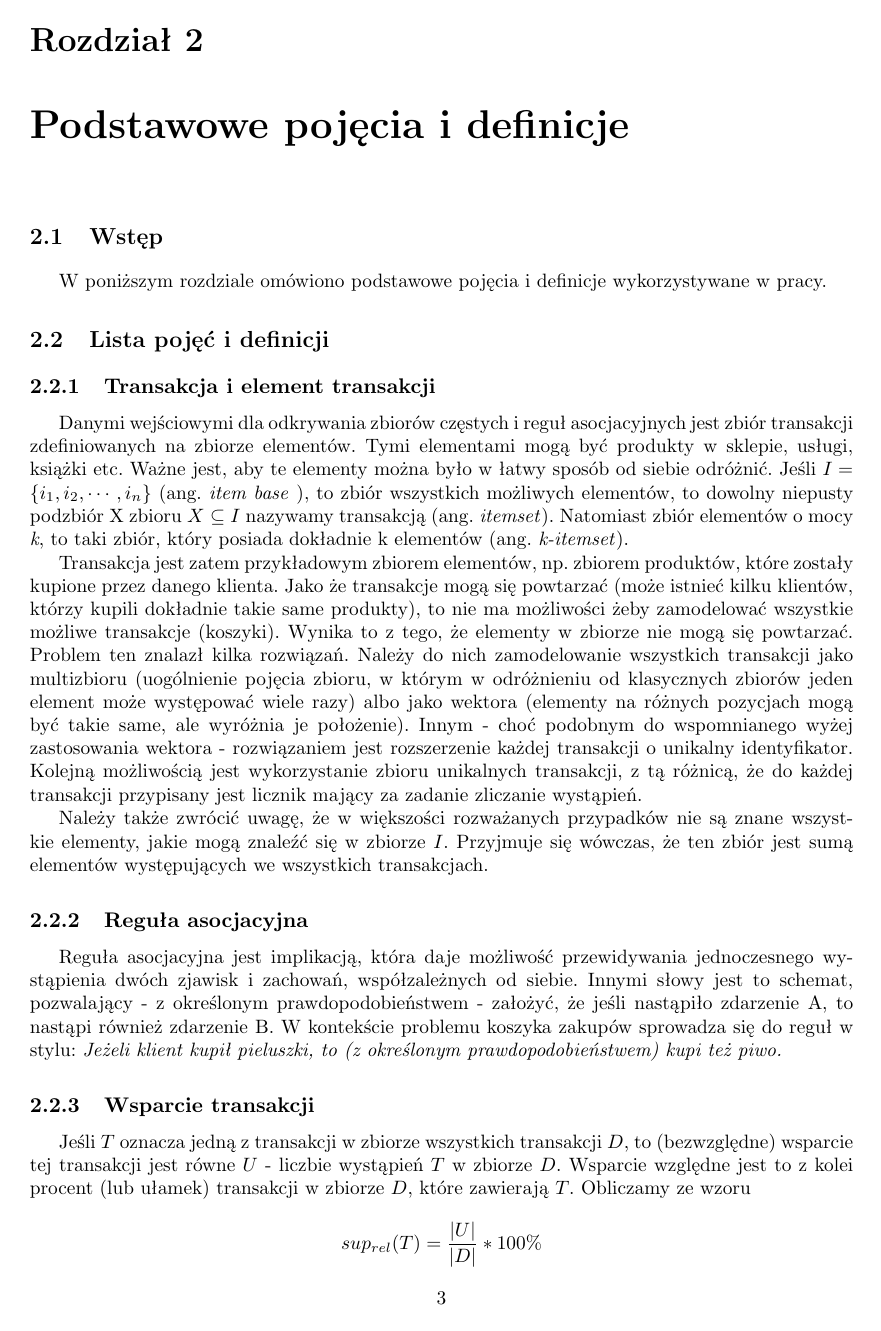
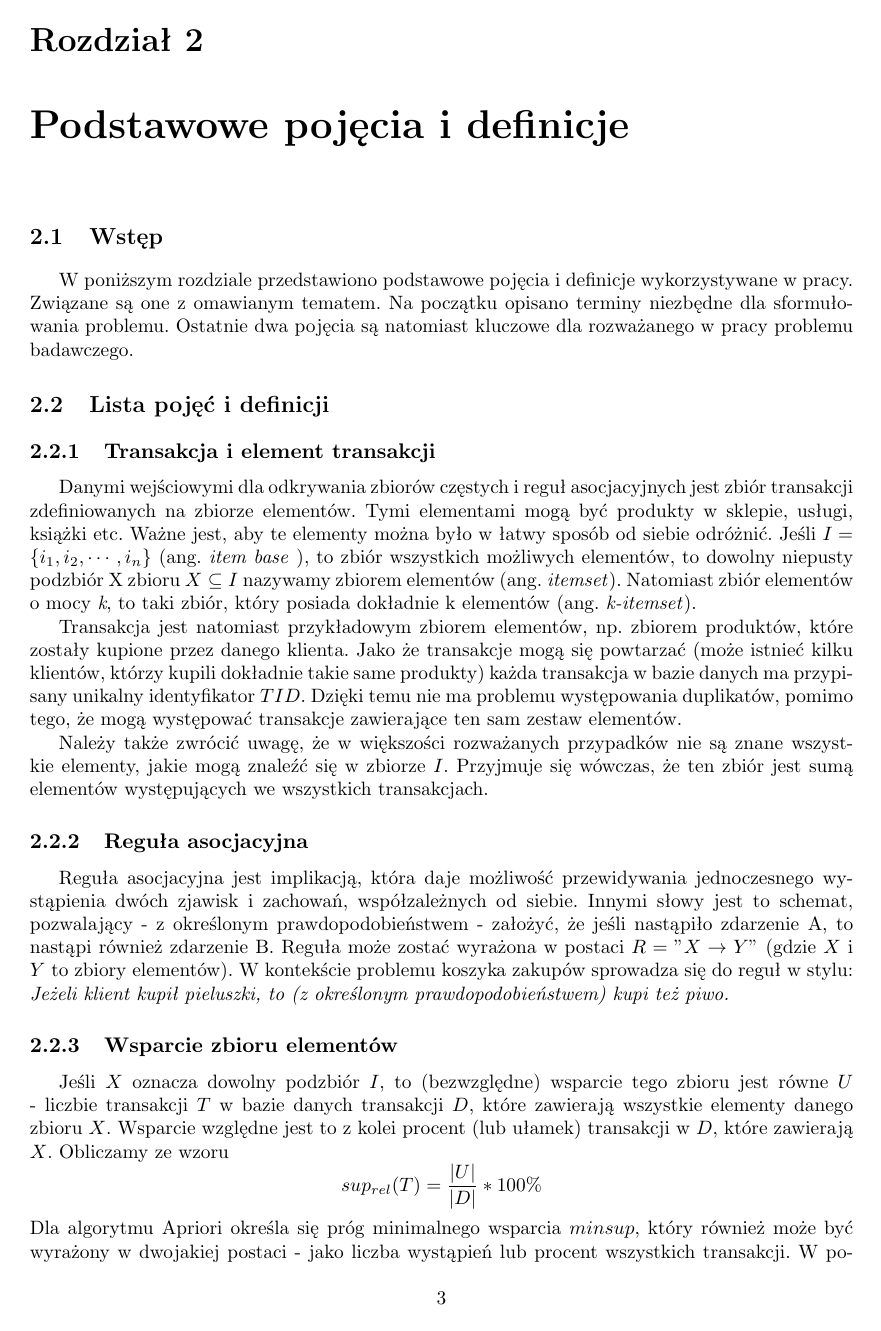
Before and after one commit to dolatas/master-thesis, a LaTeX thesis (PracaMagisterska/thesis-master-english.tex, which reads PracaMagisterska/02-Concepts.tex): page 9 of 35. Compiled offline with pdfLaTeX.

Commit message:
1 and 2 chapters fixes

```diff
--- a/PracaMagisterska/02-Concepts.tex
+++ b/PracaMagisterska/02-Concepts.tex
@@ -4,26 +4,26 @@
 \section{Wstęp}
 \label{c21}
 
-W poniższym rozdziale omówiono podstawowe pojęcia i definicje wykorzystywane w pracy.
+W poniższym rozdziale przedstawiono podstawowe pojęcia i definicje wykorzystywane w pracy. Związane są one z omawianym tematem. Na początku opisano terminy niezbędne dla sformułowania problemu. Ostatnie dwa pojęcia są natomiast kluczowe dla rozważanego w pracy problemu badawczego.
 
 \section{Lista pojęć i definicji}
 \label{c22}
 
 \subsection{Transakcja i element transakcji}
 \label{c221}
-Danymi wejściowymi dla odkrywania zbiorów częstych i reguł asocjacyjnych jest zbiór transakcji zdefiniowanych na zbiorze elementów. Tymi elementami mogą być produkty w sklepie, usługi, książki etc. Ważne jest, aby te elementy można było w łatwy sposób od siebie odróżnić. Jeśli \( I = \{ i_1, i_2, \cdots, i_n \}\)  (ang. \textit {item base} ), to zbiór wszystkich możliwych elementów, to dowolny niepusty podzbiór X zbioru \(X\subseteq I\) nazywamy transakcją (ang. \textit{itemset}). Natomiast zbiór elementów o mocy \textit{k}, to taki zbiór, który posiada dokładnie k elementów (ang. \textit{k-itemset}).
+Danymi wejściowymi dla odkrywania zbiorów częstych i reguł asocjacyjnych jest zbiór transakcji zdefiniowanych na zbiorze elementów. Tymi elementami mogą być produkty w sklepie, usługi, książki etc. Ważne jest, aby te elementy można było w łatwy sposób od siebie odróżnić. Jeśli \( I = \{ i_1, i_2, \cdots, i_n \}\)  (ang. \textit {item base} ), to zbiór wszystkich możliwych elementów, to dowolny niepusty podzbiór X zbioru \(X\subseteq I\) nazywamy zbiorem elementów (ang. \textit{itemset}). Natomiast zbiór elementów o mocy \textit{k}, to taki zbiór, który posiada dokładnie k elementów (ang. \textit{k-itemset}).
 
-Transakcja jest zatem przykładowym zbiorem elementów, np. zbiorem produktów, które zostały kupione przez danego klienta. Jako że transakcje mogą się powtarzać (może istnieć kilku klientów, którzy kupili dokładnie takie same produkty), to nie ma możliwości żeby zamodelować wszystkie możliwe transakcje (koszyki). Wynika to z tego, że elementy w zbiorze nie mogą się powtarzać. Problem ten znalazł kilka rozwiązań. Należy do nich zamodelowanie wszystkich transakcji jako multizbioru (uogólnienie pojęcia zbioru, w którym w odróżnieniu od klasycznych zbiorów jeden element może występować wiele razy) albo jako wektora (elementy na różnych pozycjach mogą być takie same, ale wyróżnia je położenie). Innym - choć podobnym do wspomnianego wyżej zastosowania wektora - rozwiązaniem jest rozszerzenie każdej transakcji o unikalny identyfikator. Kolejną możliwością jest wykorzystanie zbioru unikalnych transakcji, z tą różnicą, że do każdej transakcji przypisany jest licznik mający za zadanie zliczanie wystąpień.
+Transakcja jest natomiast przykładowym zbiorem elementów, np. zbiorem produktów, które zostały kupione przez danego klienta. Jako że transakcje mogą się powtarzać (może istnieć kilku klientów, którzy kupili dokładnie takie same produkty) każda transakcja w bazie danych ma przypisany unikalny identyfikator \(TID\). Dzięki temu nie ma problemu występowania duplikatów, pomimo tego, że mogą występować transakcje zawierające ten sam zestaw elementów.
 
 Należy także zwrócić uwagę, że w większości rozważanych przypadków nie są znane wszystkie elementy, jakie mogą znaleźć się w zbiorze \(I\). Przyjmuje się wówczas, że ten zbiór jest sumą elementów występujących we wszystkich transakcjach.
 
 \subsection{Reguła asocjacyjna}
 \label{c222}
-Reguła asocjacyjna jest implikacją, która daje możliwość przewidywania jednoczesnego wystąpienia dwóch zjawisk i zachowań, współzależnych od siebie. Innymi słowy jest to schemat, pozwalający - z określonym prawdopodobieństwem - założyć, że jeśli nastąpiło zdarzenie A, to nastąpi również zdarzenie B. W kontekście problemu koszyka zakupów sprowadza się do reguł w stylu: \textit{Jeżeli klient kupił pieluszki, to (z określonym prawdopodobieństwem) kupi też piwo.}
+Reguła asocjacyjna jest implikacją, która daje możliwość przewidywania jednoczesnego wystąpienia dwóch zjawisk i zachowań, współzależnych od siebie. Innymi słowy jest to schemat, pozwalający - z określonym prawdopodobieństwem - założyć, że jeśli nastąpiło zdarzenie A, to nastąpi również zdarzenie B. Reguła może zostać wyrażona w postaci \(R = "X\rightarrow Y"\) (gdzie \(X\) i \(Y\) to zbiory elementów). W kontekście problemu koszyka zakupów sprowadza się do reguł w stylu: \textit{Jeżeli klient kupił pieluszki, to (z określonym prawdopodobieństwem) kupi też piwo.}
 
-\subsection{Wsparcie transakcji}
+\subsection{Wsparcie zbioru elementów}
 \label{c223}
-Jeśli \(T\) oznacza jedną z transakcji w zbiorze wszystkich transakcji \(D\), to (bezwzględne) wsparcie tej transakcji jest równe \(U\) - liczbie wystąpień \(T\) w zbiorze \(D\). Wsparcie względne jest to z kolei procent (lub ułamek) transakcji w zbiorze \(D\), które zawierają \(T\). Obliczamy ze wzoru \[sup_{rel}(T)=\nolinebreak\frac{|U|}{|D|}*100\%\]. Dla algorytmu Apriori określa się próg minimalnego wsparcia \(minsup\), który również może być wyrażony w dwojakiej postaci - jako liczba wystąpień lub procent wszystkich transakcji. W poszukiwaniu zbiorów częstych interesujące są tylko te reguły, dla których \(sup(T) \geq minsup \), gdzie \(sup(T)\), to przyjęty w pracy sposób zapisu wsparcia transakcji \(T\) w rozważanym zbiorze transakcji \(D\).
+Jeśli \(X\) oznacza dowolny podzbiór \(I\), to (bezwzględne) wsparcie tego zbioru jest równe \(U\) - liczbie transakcji \(T\) w bazie danych transakcji \(D\), które zawierają wszystkie elementy danego zbioru \(X\). Wsparcie względne jest to z kolei procent (lub ułamek) transakcji w \(D\), które zawierają \(X\). Obliczamy ze wzoru \[sup_{rel}(T)=\nolinebreak\frac{|U|}{|D|}*100\%\] Dla algorytmu Apriori określa się próg minimalnego wsparcia \(minsup\), który również może być wyrażony w dwojakiej postaci - jako liczba wystąpień lub procent wszystkich transakcji. W poszukiwaniu zbiorów częstych interesujące są tylko te reguły, dla których \(sup(T) \geq minsup \), gdzie \(sup(T)\), to przyjęty w pracy sposób zapisu wsparcia zbioru elementów.
 
 \subsection{Ufność reguły asocjacyjnej}
 \label{c224}
```
Also changed, not shown: PracaMagisterska/01-Introduction.tex (+1 -1 lines), PracaMagisterska/figures/node.png (added), PracaMagisterska/figures/reorderProblem.png (added), PracaMagisterska/thesis-master-english.pdf, PracaMagisterska/02-Concepts.tex (12 more changed lines).
